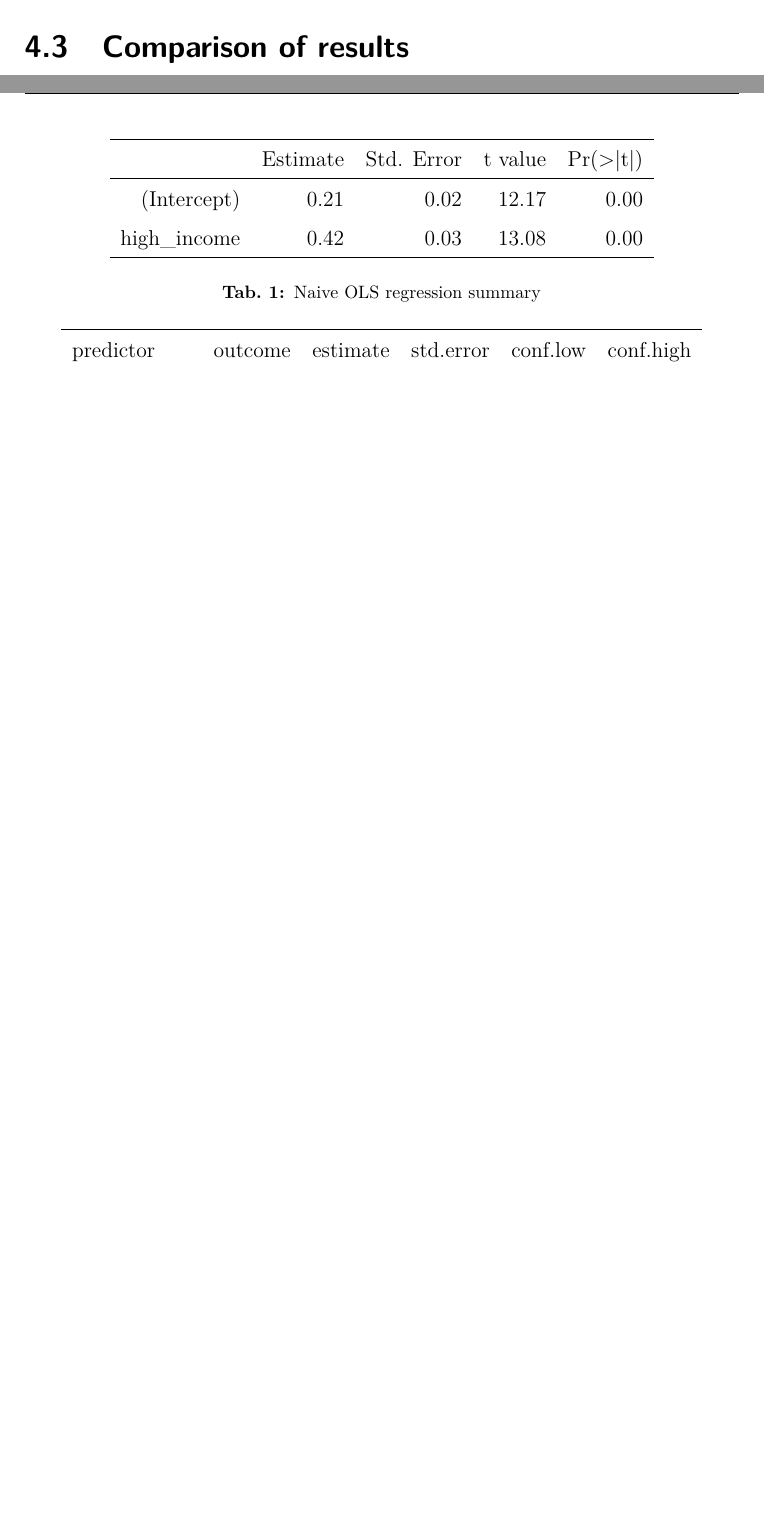
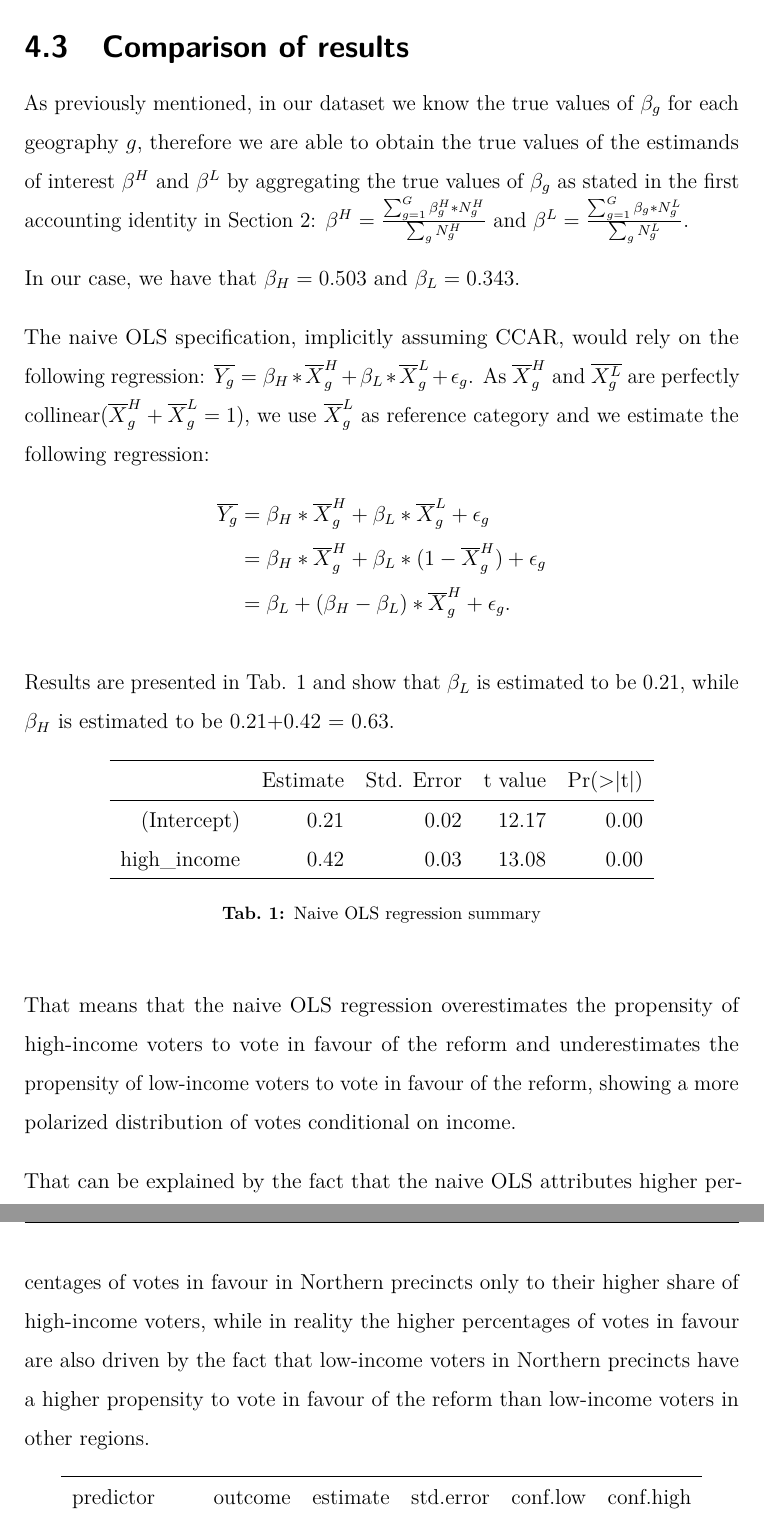
Before and after one commit to GiovanniStivella/ecological-inference-master-thesis, a LaTeX document (Paper/main.tex, which reads Paper/Images/naive_regression_summary.tex, Paper/Sections/A synthetic example.tex): two parts of pages 23 and 24 of 28 before the commit and two parts of pages 24 and 25 of 30 after it, joined at a grey line, cut so that both start at the same text, the shorter picture padded with empty space. Compiled offline with pdfLaTeX.

Commit message:
Commentati risultati OLS

```diff
--- a/Paper/Images/naive_regression_summary.tex
+++ b/Paper/Images/naive_regression_summary.tex
@@ -1,6 +1,6 @@
 % latex table generated in R 4.5.1 by xtable 1.8-4 package
 % Tue Aug 18 12:42:22 2026
-\begin{table}[ht]
+\begin{table}[H]
 \centering
 \begin{tabular}{rrrrr}
   \hline
--- a/Paper/Sections/A synthetic example.tex
+++ b/Paper/Sections/A synthetic example.tex
@@ -105,6 +105,35 @@ In our case, $E[Y_i | G_i = g, X_i = x_i, Z_{G_i} = z_g ]  = \beta_g$ is just sl
 
 \subsection{Comparison of results}
 
+As previously mentioned, in our dataset we know the true values of $\beta_g$ for each geography $g$, therefore we are able to obtain the true values of the estimands of interest $\beta^H$ and $\beta^L$ by aggregating the true values of $\beta_g$ as stated in the first accounting identity in Section 2: $\beta^H = \frac{\sum_{g=1}^G \beta^H_g*N^H_g}{\sum_g N^H_g}$ and $\beta^L = \frac{\sum_{g=1}^G \beta_g*N_g^L}{\sum_g N_g^L}$.
+
+In our case, we have that $\beta_H = 0.503$ and $\beta_L = 0.343$.
+
+The naive OLS specification, implicitly assuming CCAR, would rely on the following regression: $\overline{Y_g} = \beta_H*\overline{X}_g^H + \beta_L*\overline{X}_g^L+\epsilon_g$.
+As $\overline{X}_g^H$ and $\overline{X_g^L}$ are perfectly collinear($\overline{X}_g^H + \overline{X}_g^L = 1$), we use $\overline{X}_g^L$ as reference category and we estimate the following regression:
+\begin{align*}
+\overline{Y_g} & = \beta_H*\overline{X}_g^H + \beta_L*\overline{X}_g^L+\epsilon_g
+\\& = \beta_H*\overline{X}_g^H + \beta_L*(1-\overline{X}_g^H)+\epsilon_g
+\\& = \beta_L + (\beta_H - \beta_L)*\overline{X}_g^H + \epsilon_g.
+\end{align*}
+
+Results are presented in Tab. \ref{tab:naive-regression} and show that $\beta_L$ is estimated to be 0.21, while $\beta_H$ is estimated to be 0.21+0.42 = 0.63.
+
 \input{Images/naive_regression_summary.tex}
 
+That means that the naive OLS regression overestimates the propensity of high-income voters to vote in favour of the reform and underestimates the propensity of low-income voters to vote in favour of the reform, showing a more polarized distribution of votes conditional on income.
+
+That can be explained by the fact that the naive OLS attributes higher percentages of votes in favour in Northern precincts only to their higher share of high-income voters, while in reality the higher percentages of votes in favour are also driven by the fact that low-income voters in Northern precincts have a higher propensity to vote in favour of the reform than low-income voters in other regions.
+
+%Another estimate can be obtained by including the region of each precinct as a covariate in the regression, therefore allowing for different intercepts across regions. In this case, we estimate the following regression.
+
+%In that case, we can use Southern low-income voters as reference category and we estimate the following regression:
+%\begin{align*}
+%\overline{Y_g} & = \beta_H*\overline{X}_g^H + \beta_L*\overline{X}_g^L + \gamma_{North}*Z_{g}^{North} + \gamma_{Centre}*Z_{g}^{Centre} + \epsilon_g.
+%\end{align*}
+
+%\input{Images/covariate_regression_summary.tex}
+
+
+
 \input{Images/ei_estimates_summary.tex}
```
Also changed, not shown: Paper/Images/covariate_regression_summary.tex (+1 -1 lines), Paper/Images/ei_estimates_summary.tex (+1 -1 lines), Paper/Sections/Notation.tex (+5 -5 lines), Paper/main.pdf, Paper/Sections/A synthetic example.tex (2 more changed lines), 8 other files.
